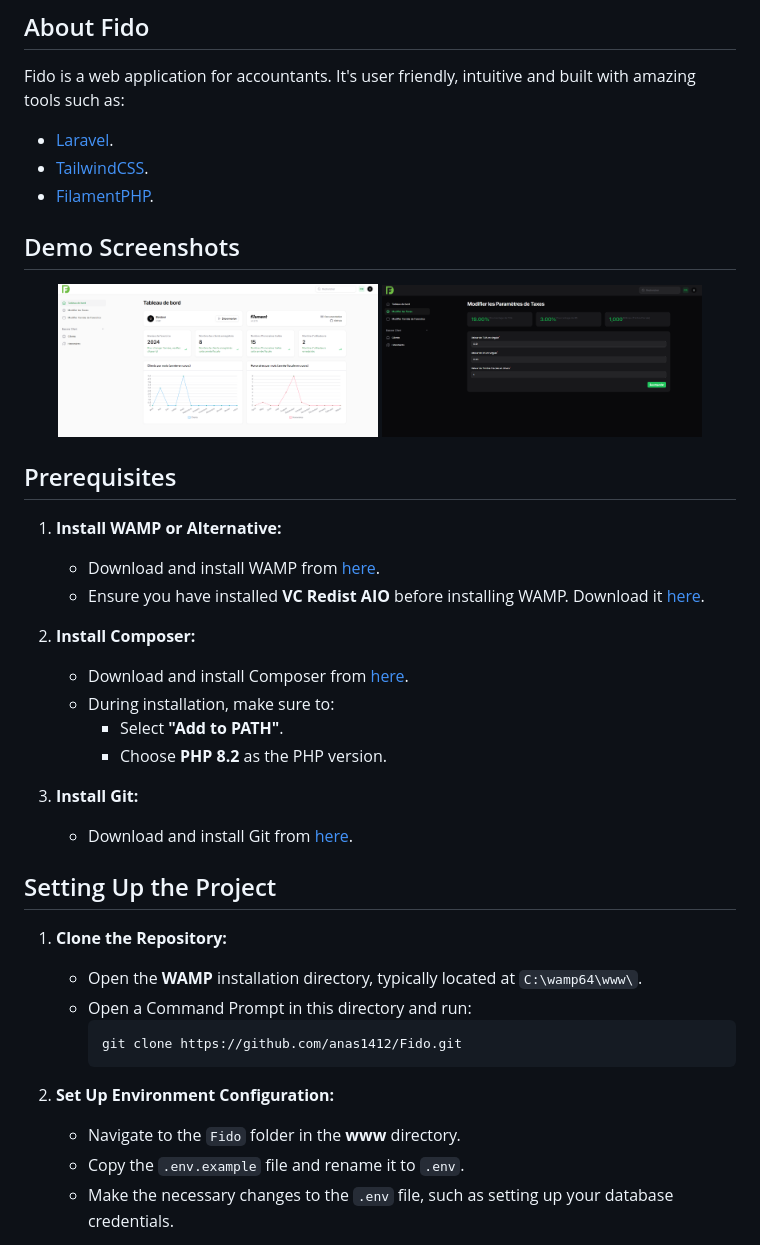
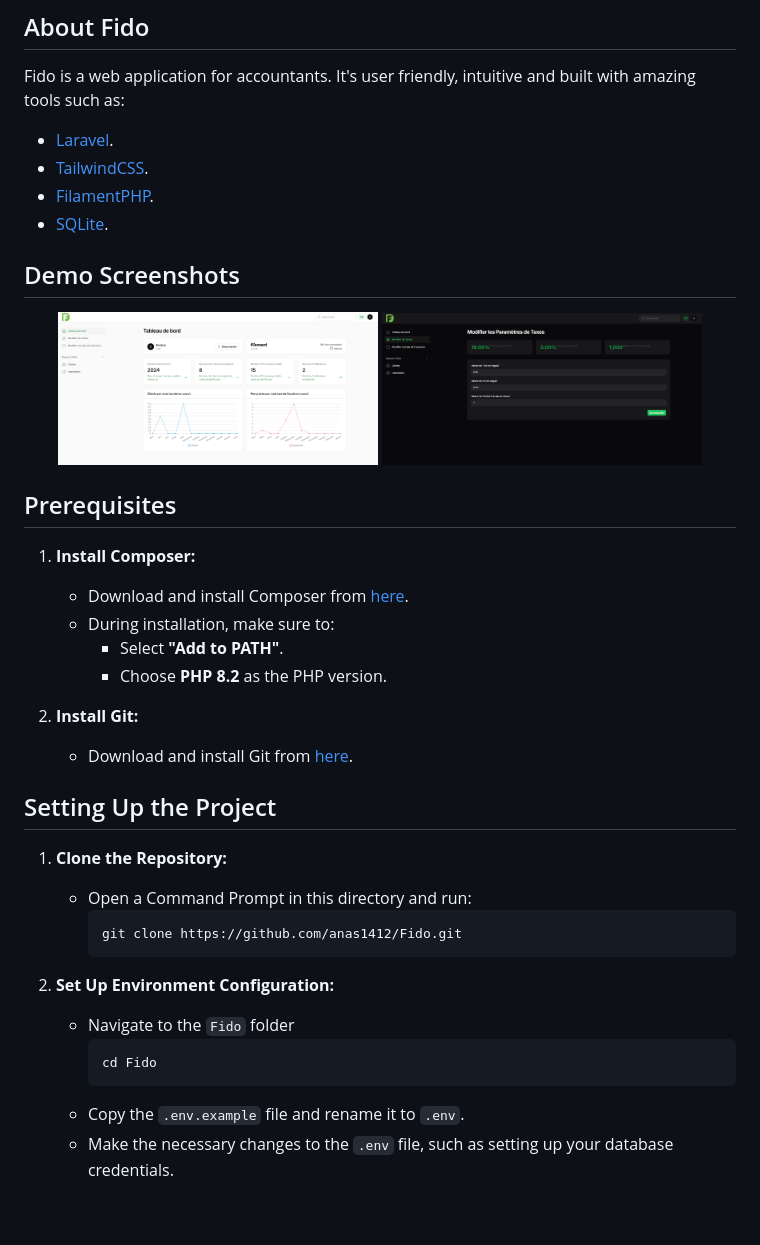
Before and after one commit to anas1412/Fido, a Markdown page: README.md, the part around the change printed below. Rendered like a GitHub page; blank space fills up the shorter version.

````diff
--- a/README.md
+++ b/README.md
@@ -14,6 +14,7 @@ Fido is a web application for accountants. It's user friendly, intuitive and bui
 -   [Laravel](https://laravel.com/).
 -   [TailwindCSS](https://tailwindcss.com/).
 -   [FilamentPHP](https://filamentphp.com/).
+-   [SQLite](https://www.sqlite.org/).
 
 ## Demo Screenshots
 
@@ -24,26 +25,20 @@ Fido is a web application for accountants. It's user friendly, intuitive and bui
 
 ## Prerequisites
 
-1. **Install WAMP or Alternative:**
-
-    - Download and install WAMP from [here](https://www.wampserver.com/en/).
-    - Ensure you have installed **VC Redist AIO** before installing WAMP. Download it [here](https://github.com/abbodi1406/vcredist/releases).
-
-2. **Install Composer:**
+1. **Install Composer:**
 
     - Download and install Composer from [here](https://getcomposer.org/download/).
     - During installation, make sure to:
         - Select **"Add to PATH"**.
         - Choose **PHP 8.2** as the PHP version.
 
-3. **Install Git:**
+2. **Install Git:**
     - Download and install Git from [here](https://git-scm.com/downloads).
 
 ## Setting Up the Project
 
 1. **Clone the Repository:**
 
-    - Open the **WAMP** installation directory, typically located at `C:\wamp64\www\`.
     - Open a Command Prompt in this directory and run:
         ```bash
         git clone https://github.com/anas1412/Fido.git
@@ -51,7 +46,10 @@ Fido is a web application for accountants. It's user friendly, intuitive and bui
 
 2. **Set Up Environment Configuration:**
 
-    - Navigate to the `Fido` folder in the **www** directory.
+    - Navigate to the `Fido` folder
+        ```bash
+        cd Fido
+        ```
     - Copy the `.env.example` file and rename it to `.env`.
     - Make the necessary changes to the `.env` file, such as setting up your database credentials.
 
````
Also changed, not shown: other parts of README.md (+30 -22 lines).
